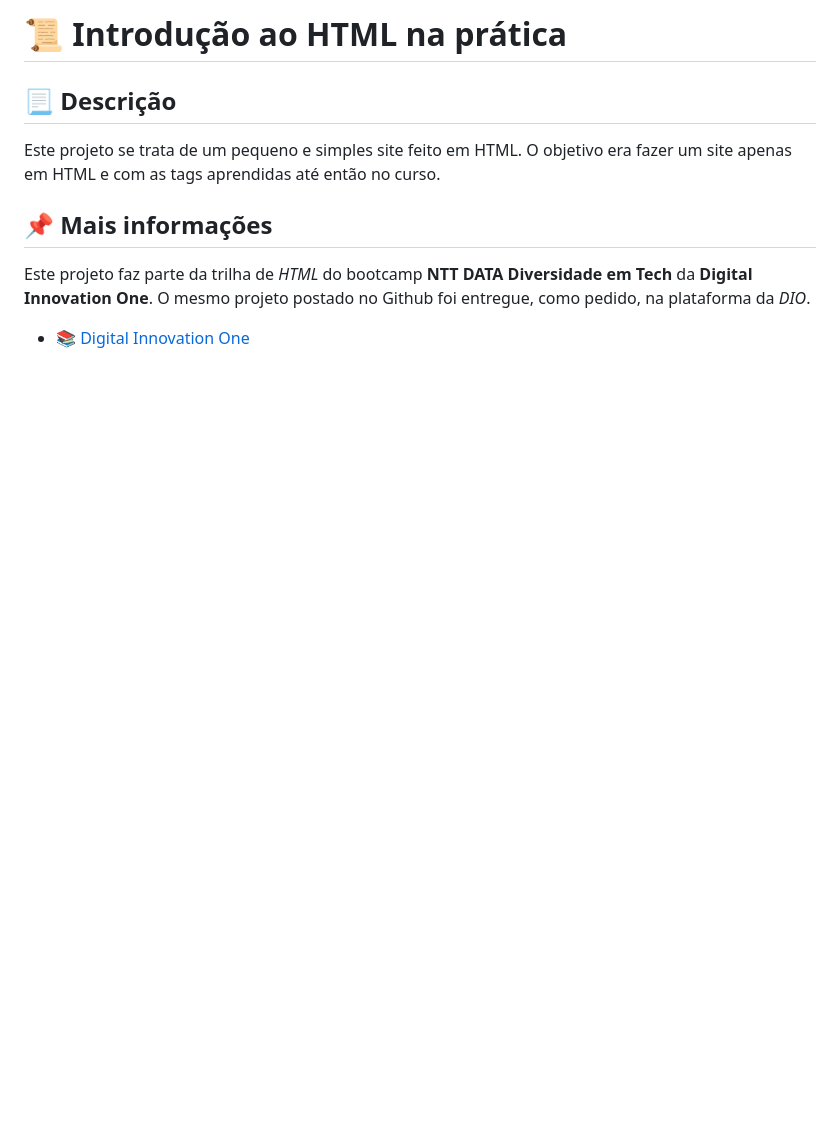
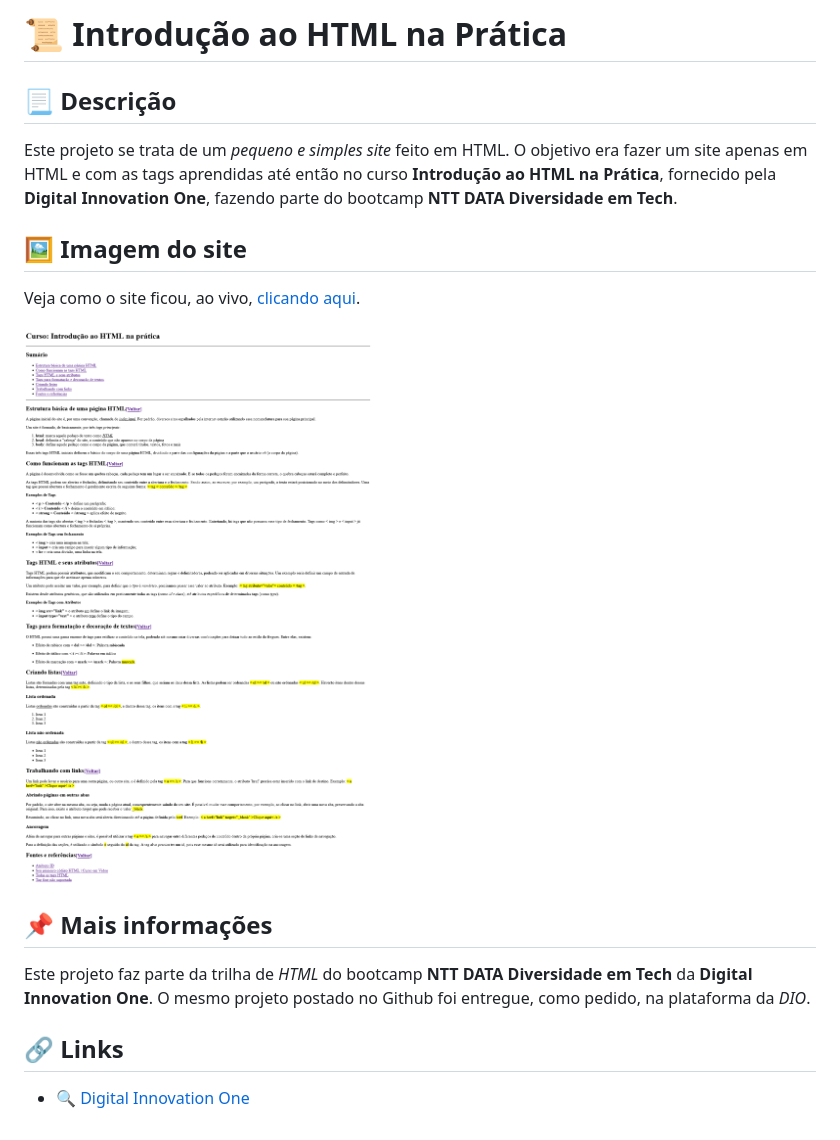
Before and after one commit to GracilianoOG/dio-desafio-pagina-html, a Markdown page: README.md, the part around the change. Drawn GitHub-style; pictures changed too: index-screenshot.png (added); blank space fills up the shorter version.

Commit message:
Readme adicionado com imagem do site
- Imagem do site adicionada ao README.md
- O readme foi levemente reestruturado
- Mais conteúdo adicionado

```diff
--- a/README.md
+++ b/README.md
@@ -1,11 +1,19 @@
-# 📜 Introdução ao HTML na prática
+# 📜 Introdução ao HTML na Prática
 
 ## 📃 Descrição
 
-Este projeto se trata de um pequeno e simples site feito em HTML. O objetivo era fazer um site apenas em HTML e com as tags aprendidas até então no curso.
+Este projeto se trata de um *pequeno e simples site* feito em HTML. O objetivo era fazer um site apenas em HTML e com as tags aprendidas até então no curso **Introdução ao HTML na Prática**, fornecido pela **Digital Innovation One**, fazendo parte do bootcamp **NTT DATA Diversidade em Tech**.
+
+## 🖼️ Imagem do site
+
+Veja como o site ficou, ao vivo, [clicando aqui](https://gracilianoog.github.io/dio-desafio-pagina-html/).
+
+![Imagem de exemplo da página](./index-screenshot.png)
 
 ## 📌 Mais informações
 
 Este projeto faz parte da trilha de *HTML* do bootcamp **NTT DATA Diversidade em Tech** da **Digital Innovation One**. O mesmo projeto postado no Github foi entregue, como pedido, na plataforma da *DIO*.
 
-* [📚 Digital Innovation One](https://www.dio.me/)
+## 🔗 Links
+
+* [🔍 Digital Innovation One](https://www.dio.me/)
```
